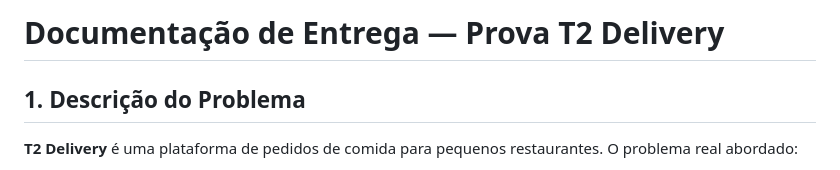
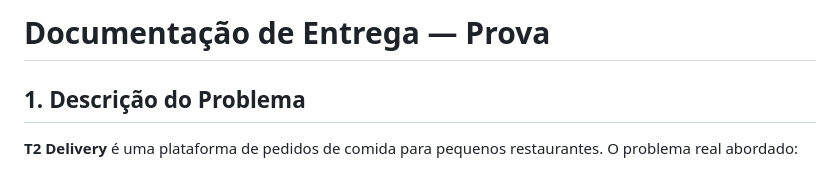
Before and after one commit to DanielAugustz/Delivery-P2, a Markdown page: docs/DOCUMENTACAO_PROVA.md, the part around the change. Drawn GitHub-style.

```diff
--- a/docs/DOCUMENTACAO_PROVA.md
+++ b/docs/DOCUMENTACAO_PROVA.md
@@ -1,4 +1,4 @@
-# Documentação de Entrega — Prova T2 Delivery
+# Documentação de Entrega — Prova
 
 ## 1. Descrição do Problema
 
```
